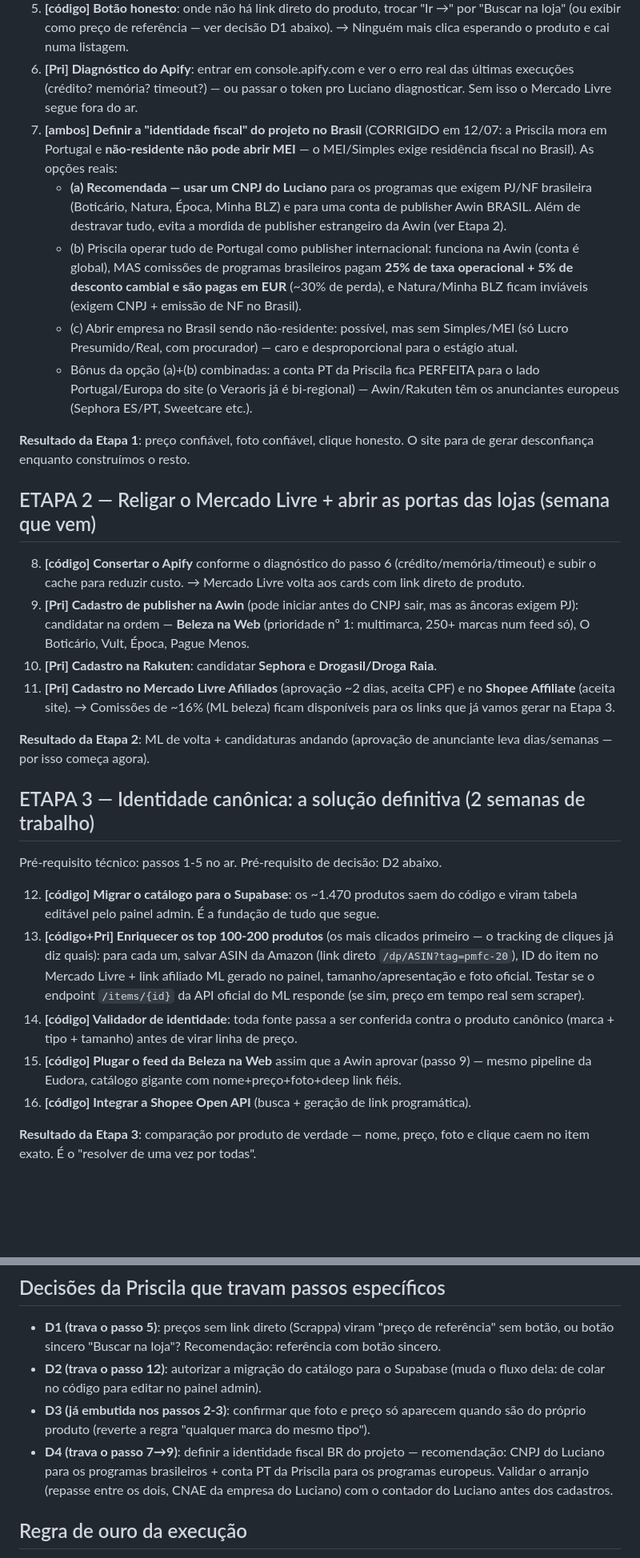
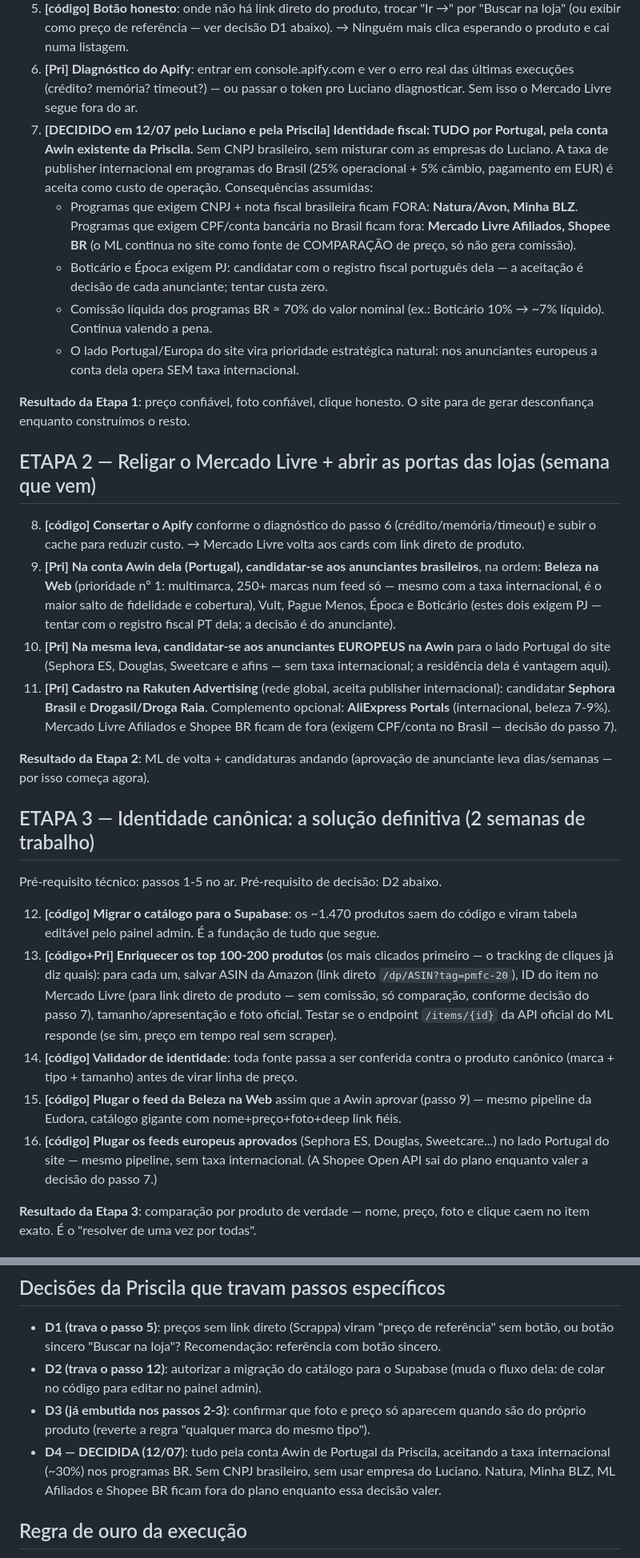
Before and after one commit to Priscilamfc/veraoris, a Markdown page: PLANO_ACAO_2026-07.md, 2 parts joined by grey strips. Shown at 80% size. GitHub-like rendering; blank space fills up the shorter version.

```diff
--- a/PLANO_ACAO_2026-07.md
+++ b/PLANO_ACAO_2026-07.md
@@ -16,20 +16,20 @@ Correções no site que não dependem de cadastro, CNPJ nem decisão externa. O
 4. **[código] Nunca cachear resposta vazia** (ML e Scrappa) e registrar no log quando uma fonte devolver zero. → Fonte morta deixa de ficar invisível por 30 min.
 5. **[código] Botão honesto**: onde não há link direto do produto, trocar "Ir →" por "Buscar na loja" (ou exibir como preço de referência — ver decisão D1 abaixo). → Ninguém mais clica esperando o produto e cai numa listagem.
 6. **[Pri] Diagnóstico do Apify**: entrar em console.apify.com e ver o erro real das últimas execuções (crédito? memória? timeout?) — ou passar o token pro Luciano diagnosticar. Sem isso o Mercado Livre segue fora do ar.
-7. **[ambos] Definir a "identidade fiscal" do projeto no Brasil** (CORRIGIDO em 12/07: a Priscila mora em Portugal e **não-residente não pode abrir MEI** — o MEI/Simples exige residência fiscal no Brasil). As opções reais:
-   - **(a) Recomendada — usar um CNPJ do Luciano** para os programas que exigem PJ/NF brasileira (Boticário, Natura, Época, Minha BLZ) e para uma conta de publisher Awin BRASIL. Além de destravar tudo, evita a mordida de publisher estrangeiro da Awin (ver Etapa 2).
-   - (b) Priscila operar tudo de Portugal como publisher internacional: funciona na Awin (conta é global), MAS comissões de programas brasileiros pagam **25% de taxa operacional + 5% de desconto cambial e são pagas em EUR** (~30% de perda), e Natura/Minha BLZ ficam inviáveis (exigem CNPJ + emissão de NF no Brasil).
-   - (c) Abrir empresa no Brasil sendo não-residente: possível, mas sem Simples/MEI (só Lucro Presumido/Real, com procurador) — caro e desproporcional para o estágio atual.
-   - Bônus da opção (a)+(b) combinadas: a conta PT da Priscila fica PERFEITA para o lado Portugal/Europa do site (o Veraoris já é bi-regional) — Awin/Rakuten têm os anunciantes europeus (Sephora ES/PT, Sweetcare etc.).
+7. **[DECIDIDO em 12/07 pelo Luciano e pela Priscila] Identidade fiscal: TUDO por Portugal, pela conta Awin existente da Priscila.** Sem CNPJ brasileiro, sem misturar com as empresas do Luciano. A taxa de publisher internacional em programas do Brasil (25% operacional + 5% câmbio, pagamento em EUR) é aceita como custo de operação. Consequências assumidas:
+   - Programas que exigem CNPJ + nota fiscal brasileira ficam FORA: **Natura/Avon, Minha BLZ**. Programas que exigem CPF/conta bancária no Brasil ficam fora: **Mercado Livre Afiliados, Shopee BR** (o ML continua no site como fonte de COMPARAÇÃO de preço, só não gera comissão).
+   - Boticário e Época exigem PJ: candidatar com o registro fiscal português dela — a aceitação é decisão de cada anunciante; tentar custa zero.
+   - Comissão líquida dos programas BR ≈ 70% do valor nominal (ex.: Boticário 10% → ~7% líquido). Continua valendo a pena.
+   - O lado Portugal/Europa do site vira prioridade estratégica natural: nos anunciantes europeus a conta dela opera SEM taxa internacional.
 
 **Resultado da Etapa 1**: preço confiável, foto confiável, clique honesto. O site para de gerar desconfiança enquanto construímos o resto.
 
 ## ETAPA 2 — Religar o Mercado Livre + abrir as portas das lojas (semana que vem)
 
 8. **[código] Consertar o Apify** conforme o diagnóstico do passo 6 (crédito/memória/timeout) e subir o cache para reduzir custo. → Mercado Livre volta aos cards com link direto de produto.
-9. **[Pri] Cadastro de publisher na Awin** (pode iniciar antes do CNPJ sair, mas as âncoras exigem PJ): candidatar na ordem — **Beleza na Web** (prioridade nº 1: multimarca, 250+ marcas num feed só), O Boticário, Vult, Época, Pague Menos.
-10. **[Pri] Cadastro na Rakuten**: candidatar **Sephora** e **Drogasil/Droga Raia**.
-11. **[Pri] Cadastro no Mercado Livre Afiliados** (aprovação ~2 dias, aceita CPF) e no **Shopee Affiliate** (aceita site). → Comissões de ~16% (ML beleza) ficam disponíveis para os links que já vamos gerar na Etapa 3.
+9. **[Pri] Na conta Awin dela (Portugal), candidatar-se aos anunciantes brasileiros**, na ordem: **Beleza na Web** (prioridade nº 1: multimarca, 250+ marcas num feed só — mesmo com a taxa internacional, é o maior salto de fidelidade e cobertura), Vult, Pague Menos, Época e Boticário (estes dois exigem PJ — tentar com o registro fiscal PT dela; a decisão é do anunciante).
+10. **[Pri] Na mesma leva, candidatar-se aos anunciantes EUROPEUS na Awin** para o lado Portugal do site (Sephora ES, Douglas, Sweetcare e afins — sem taxa internacional; a residência dela é vantagem aqui).
+11. **[Pri] Cadastro na Rakuten Advertising** (rede global, aceita publisher internacional): candidatar **Sephora Brasil** e **Drogasil/Droga Raia**. Complemento opcional: **AliExpress Portals** (internacional, beleza 7-9%). Mercado Livre Afiliados e Shopee BR ficam de fora (exigem CPF/conta no Brasil — decisão do passo 7).
 
 **Resultado da Etapa 2**: ML de volta + candidaturas andando (aprovação de anunciante leva dias/semanas — por isso começa agora).
 
@@ -38,10 +38,10 @@ Correções no site que não dependem de cadastro, CNPJ nem decisão externa. O
 Pré-requisito técnico: passos 1-5 no ar. Pré-requisito de decisão: D2 abaixo.
 
 12. **[código] Migrar o catálogo para o Supabase**: os ~1.470 produtos saem do código e viram tabela editável pelo painel admin. É a fundação de tudo que segue.
-13. **[código+Pri] Enriquecer os top 100-200 produtos** (os mais clicados primeiro — o tracking de cliques já diz quais): para cada um, salvar ASIN da Amazon (link direto `/dp/ASIN?tag=pmfc-20`), ID do item no Mercado Livre + link afiliado ML gerado no painel, tamanho/apresentação e foto oficial. Testar se o endpoint `/items/{id}` da API oficial do ML responde (se sim, preço em tempo real sem scraper).
+13. **[código+Pri] Enriquecer os top 100-200 produtos** (os mais clicados primeiro — o tracking de cliques já diz quais): para cada um, salvar ASIN da Amazon (link direto `/dp/ASIN?tag=pmfc-20`), ID do item no Mercado Livre (para link direto de produto — sem comissão, só comparação, conforme decisão do passo 7), tamanho/apresentação e foto oficial. Testar se o endpoint `/items/{id}` da API oficial do ML responde (se sim, preço em tempo real sem scraper).
 14. **[código] Validador de identidade**: toda fonte passa a ser conferida contra o produto canônico (marca + tipo + tamanho) antes de virar linha de preço.
 15. **[código] Plugar o feed da Beleza na Web** assim que a Awin aprovar (passo 9) — mesmo pipeline da Eudora, catálogo gigante com nome+preço+foto+deep link fiéis.
-16. **[código] Integrar a Shopee Open API** (busca + geração de link programática).
+16. **[código] Plugar os feeds europeus aprovados** (Sephora ES, Douglas, Sweetcare...) no lado Portugal do site — mesmo pipeline, sem taxa internacional. (A Shopee Open API sai do plano enquanto valer a decisão do passo 7.)
 
 **Resultado da Etapa 3**: comparação por produto de verdade — nome, preço, foto e clique caem no item exato. É o "resolver de uma vez por todas".
 
@@ -59,7 +59,7 @@ Pré-requisito técnico: passos 1-5 no ar. Pré-requisito de decisão: D2 abaixo
 - **D1 (trava o passo 5)**: preços sem link direto (Scrappa) viram "preço de referência" sem botão, ou botão sincero "Buscar na loja"? Recomendação: referência com botão sincero.
 - **D2 (trava o passo 12)**: autorizar a migração do catálogo para o Supabase (muda o fluxo dela: de colar no código para editar no painel admin).
 - **D3 (já embutida nos passos 2-3)**: confirmar que foto e preço só aparecem quando são do próprio produto (reverte a regra "qualquer marca do mesmo tipo").
-- **D4 (trava o passo 7→9)**: definir a identidade fiscal BR do projeto — recomendação: CNPJ do Luciano para os programas brasileiros + conta PT da Priscila para os programas europeus. Validar o arranjo (repasse entre os dois, CNAE da empresa do Luciano) com o contador do Luciano antes dos cadastros.
+- **D4 — DECIDIDA (12/07)**: tudo pela conta Awin de Portugal da Priscila, aceitando a taxa internacional (~30%) nos programas BR. Sem CNPJ brasileiro, sem usar empresa do Luciano. Natura, Minha BLZ, ML Afiliados e Shopee BR ficam fora do plano enquanto essa decisão valer.
 
 ## Regra de ouro da execução
 
```
Also changed, not shown: MAPA_LOJAS_AFILIADOS_2026-07.md (+9 -9 lines).
